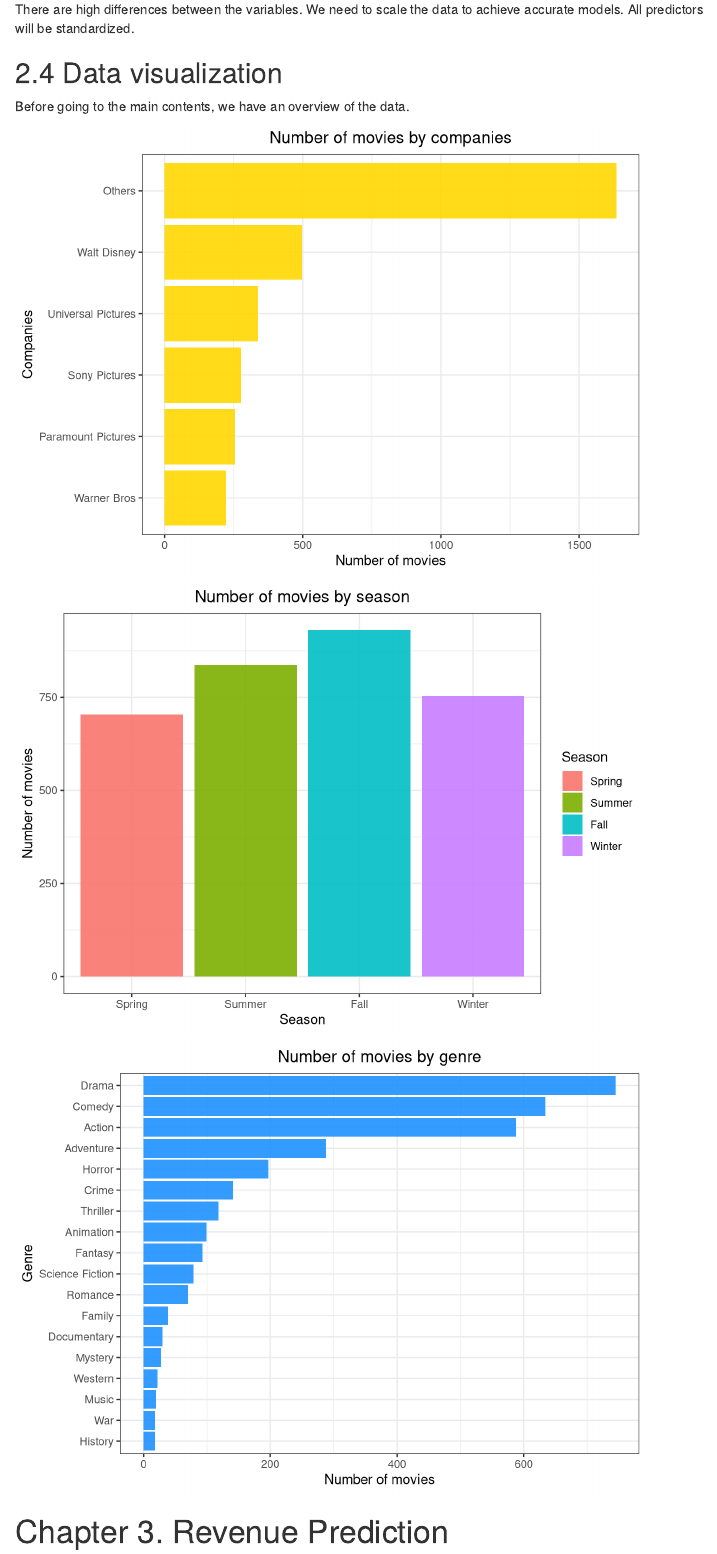
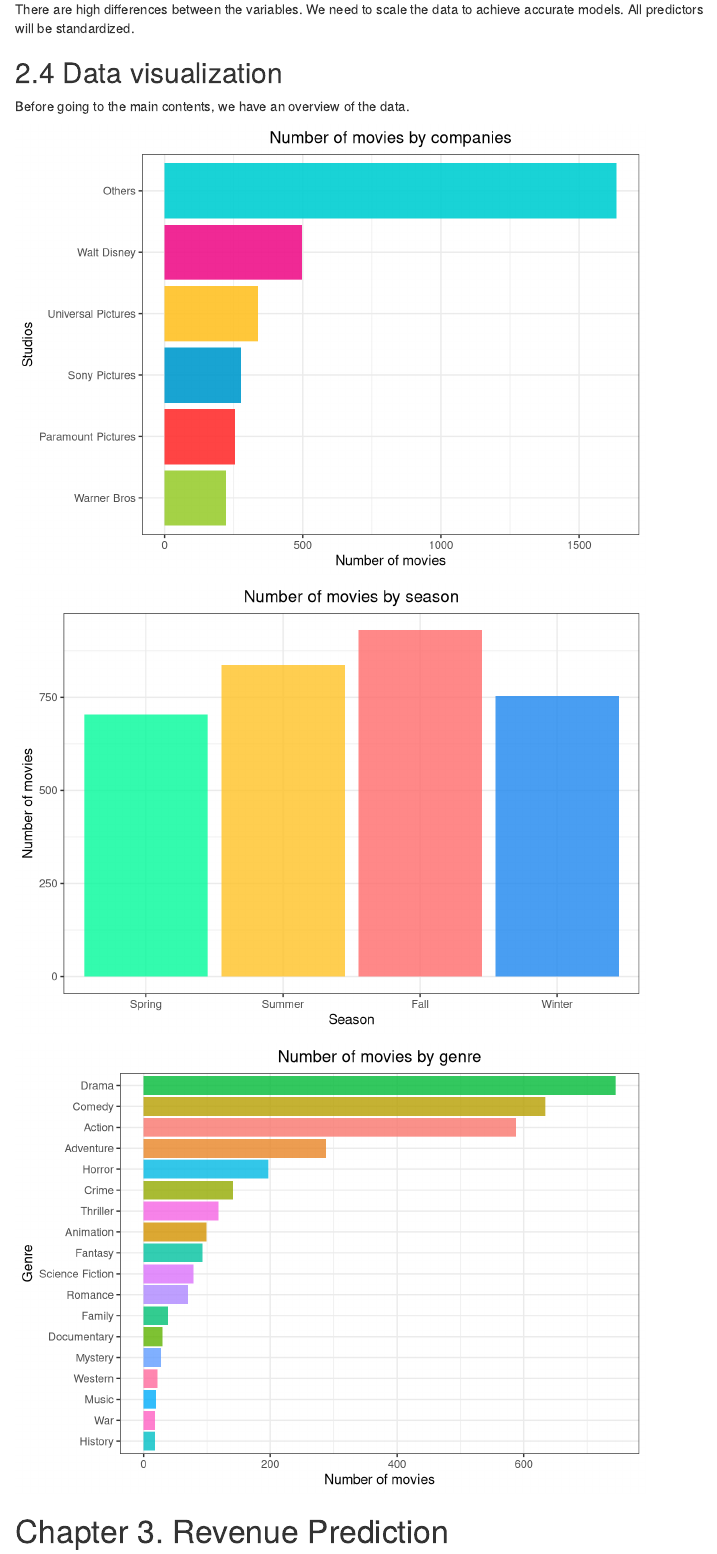
Before and after one commit to hieu2695/Movie-Industry, an R Markdown document (Summary.Rmd): the page in a window 1100 px wide, from 2070 px down. Rendered offline with R 4.5, knitr and Pandoc, with nearby package versions; menus at the side of the page are left out.

Commit message:
Update graphs

````diff
--- a/Summary.Rmd
+++ b/Summary.Rmd
@@ -312,14 +312,17 @@
 ```{r Q13, include = T}
 comp_count = data.frame(table(movie$company)) #count the number of movies by company and save to a dataframe
 
+fil_col = c("darkturquoise", "firebrick1", "deepskyblue3","goldenrod1","deeppink2","yellowgreen")
+
 # plot the number of movies by company using ggplot()
-ggplot(comp_count, aes(x = reorder(Var1, Freq), y = Freq)) +  # order by the number of movies
-  geom_bar(stat = 'identity', fill ='gold', alpha = 0.9) + coord_flip() +
+ggplot(comp_count, aes(x = reorder(Var1, Freq), y = Freq, fill = Var1)) +  # order by the number of movies
+  geom_bar(stat = 'identity', fill = fil_col, alpha = 0.9) + coord_flip() +
   ylab("Number of movies") +
-  xlab("Companies") +
+  xlab("Studios") +
   ggtitle(("Number of movies by companies")) +
   theme_bw() +
-  theme(plot.title = element_text(hjust = 0.5))
+  theme(plot.title = element_text(hjust = 0.5)) +
+  guides(fill=guide_legend(title = "Studios"))
 
 ```
 
@@ -330,10 +333,10 @@
 
 # we plot the number of movies by season
 season_count = data.frame(table(movie$season))
-
+fil_col = c("mediumspringgreen","goldenrod1", "indianred1","dodgerblue2")
 
 ggplot(season_count, aes(x = Var1, y = Freq, fill = Var1)) +
-  geom_bar(stat = 'identity', alpha = 0.9) +
+  geom_bar(stat = 'identity', fill=fil_col, alpha = 0.8) +
   ylab("Number of movies") +
   xlab("Season") +
   ggtitle(("Number of movies by season")) +
@@ -349,14 +352,14 @@
 # and number of movies by genre
 genres_count = data.frame(table(movie$genres))
 
-
-ggplot(genres_count, aes(x = reorder(Var1, Freq), y = Freq)) +
-  geom_bar(stat = 'identity', fill = "dodgerblue", alpha = 0.9) + coord_flip() +
+ggplot(genres_count, aes(x = reorder(Var1, Freq), y = Freq, fill = Var1)) +
+  geom_bar(stat = 'identity', alpha = 0.8) + coord_flip() +
   ylab("Number of movies") +
   xlab("Genre") +
   ggtitle(("Number of movies by genre")) +
   theme_bw() +
-  theme(plot.title = element_text(hjust = 0.5))
+  theme(plot.title = element_text(hjust = 0.5)) +
+  theme(legend.position = "none")
 
 ```
 
````
Also changed, not shown: Summary.Rmd (2 more changed lines).
